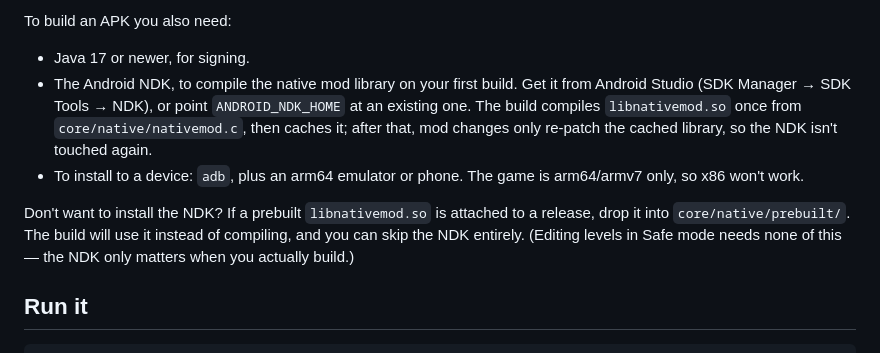
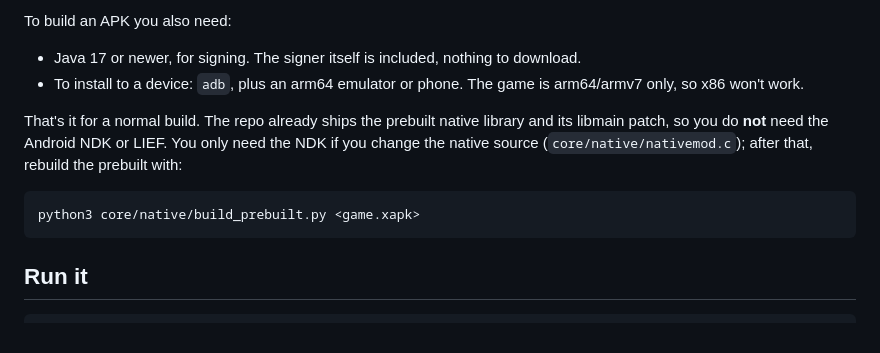
Before and after one commit to applesaus88/Leap-Day-Editor, a Markdown page: README.md, the part around the change. Drawn GitHub-style.

Commit message:
README: NDK is now optional (prebuilt native lib + libmain diff ship in the repo)
A normal build needs only Java + the game file; the NDK is only for changing the
native source.

Co-Authored-By: Claude Opus 4.8 (1M context) <noreply@anthropic.com>

````diff
--- a/README.md
+++ b/README.md
@@ -45,19 +45,18 @@ The GUI needs a webview backend, which depends on your OS:
 
 To build an APK you also need:
 
-- Java 17 or newer, for signing.
-- The Android NDK, to compile the native mod library on your first build. Get it
-  from Android Studio (SDK Manager → SDK Tools → NDK), or point `ANDROID_NDK_HOME`
-  at an existing one. The build compiles `libnativemod.so` once from
-  `core/native/nativemod.c`, then caches it; after that, mod changes only re-patch
-  the cached library, so the NDK isn't touched again.
+- Java 17 or newer, for signing. The signer itself is included, nothing to download.
 - To install to a device: `adb`, plus an arm64 emulator or phone. The game is
   arm64/armv7 only, so x86 won't work.
 
-Don't want to install the NDK? If a prebuilt `libnativemod.so` is attached to a
-release, drop it into `core/native/prebuilt/`. The build will use it instead of
-compiling, and you can skip the NDK entirely. (Editing levels in Safe mode needs
-none of this — the NDK only matters when you actually build.)
+That's it for a normal build. The repo already ships the prebuilt native library
+and its libmain patch, so you do **not** need the Android NDK or LIEF. You only
+need the NDK if you change the native source (`core/native/nativemod.c`); after
+that, rebuild the prebuilt with:
+
+```
+python3 core/native/build_prebuilt.py <game.xapk>
+```
 
 ## Run it
 
````
